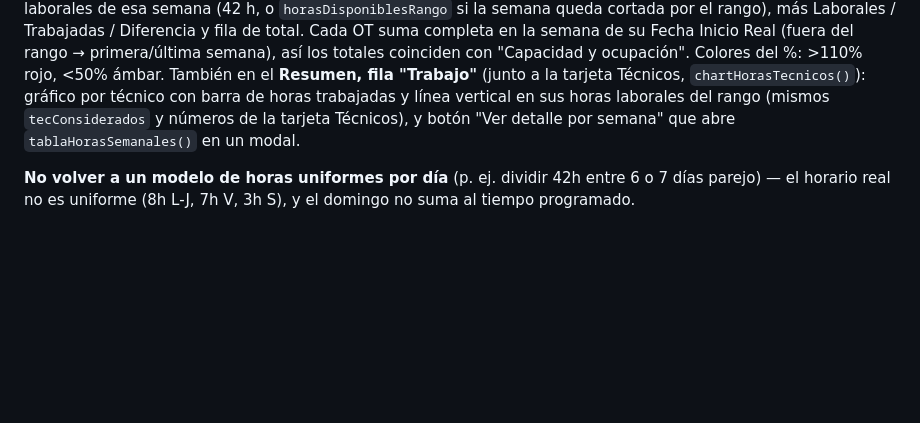
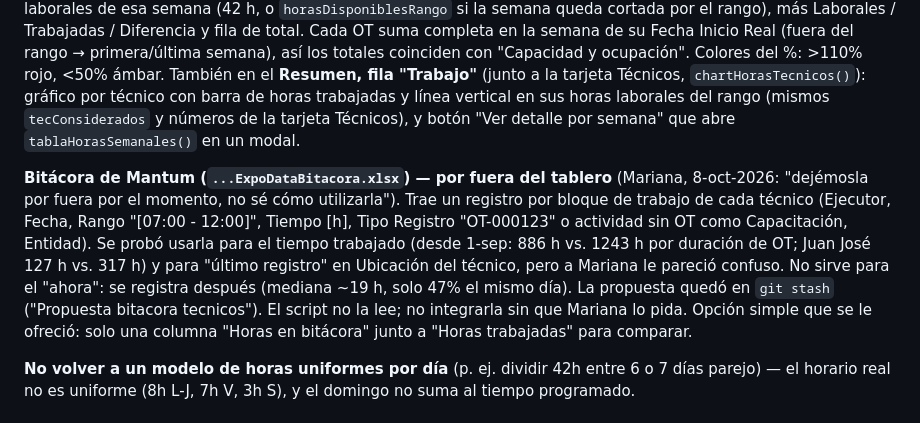
Before and after one commit to Marianar07/montolivo-mantenimiento-dashboard, a Markdown page: CLAUDE.md, the part around the change. GitHub-like rendering; blank space fills up the shorter version.

Commit message:
CLAUDE.md: nota sobre la bitacora (por fuera del tablero por ahora)
Co-Authored-By: Claude Opus 5.5 <noreply@anthropic.com>

```diff
--- a/CLAUDE.md
+++ b/CLAUDE.md
@@ -539,6 +539,19 @@ línea vertical en sus horas laborales del rango (mismos `tecConsiderados` y
 números de la tarjeta Técnicos), y botón "Ver detalle por semana" que abre
 `tablaHorasSemanales()` en un modal.
 
+**Bitácora de Mantum (`...ExpoDataBitacora.xlsx`) — por fuera del tablero**
+(Mariana, 8-oct-2026: "dejémosla por fuera por el momento, no sé cómo
+utilizarla"). Trae un registro por bloque de trabajo de cada técnico
+(Ejecutor, Fecha, Rango "[07:00 - 12:00]", Tiempo [h], Tipo Registro
+"OT-000123" o actividad sin OT como Capacitación, Entidad). Se probó usarla
+para el tiempo trabajado (desde 1-sep: 886 h vs. 1243 h por duración de OT;
+Juan José 127 h vs. 317 h) y para "último registro" en Ubicación del
+técnico, pero a Mariana le pareció confuso. No sirve para el "ahora": se
+registra después (mediana ~19 h, solo 47% el mismo día). La propuesta quedó
+en `git stash` ("Propuesta bitacora tecnicos"). El script no la lee; no
+integrarla sin que Mariana lo pida. Opción simple que se le ofreció: solo
+una columna "Horas en bitácora" junto a "Horas trabajadas" para comparar.
+
 **No volver a un modelo de horas uniformes por día** (p. ej. dividir 42h
 entre 6 o 7 días parejo) — el horario real no es uniforme (8h L-J, 7h V,
 3h S), y el domingo no suma al tiempo programado.
```
